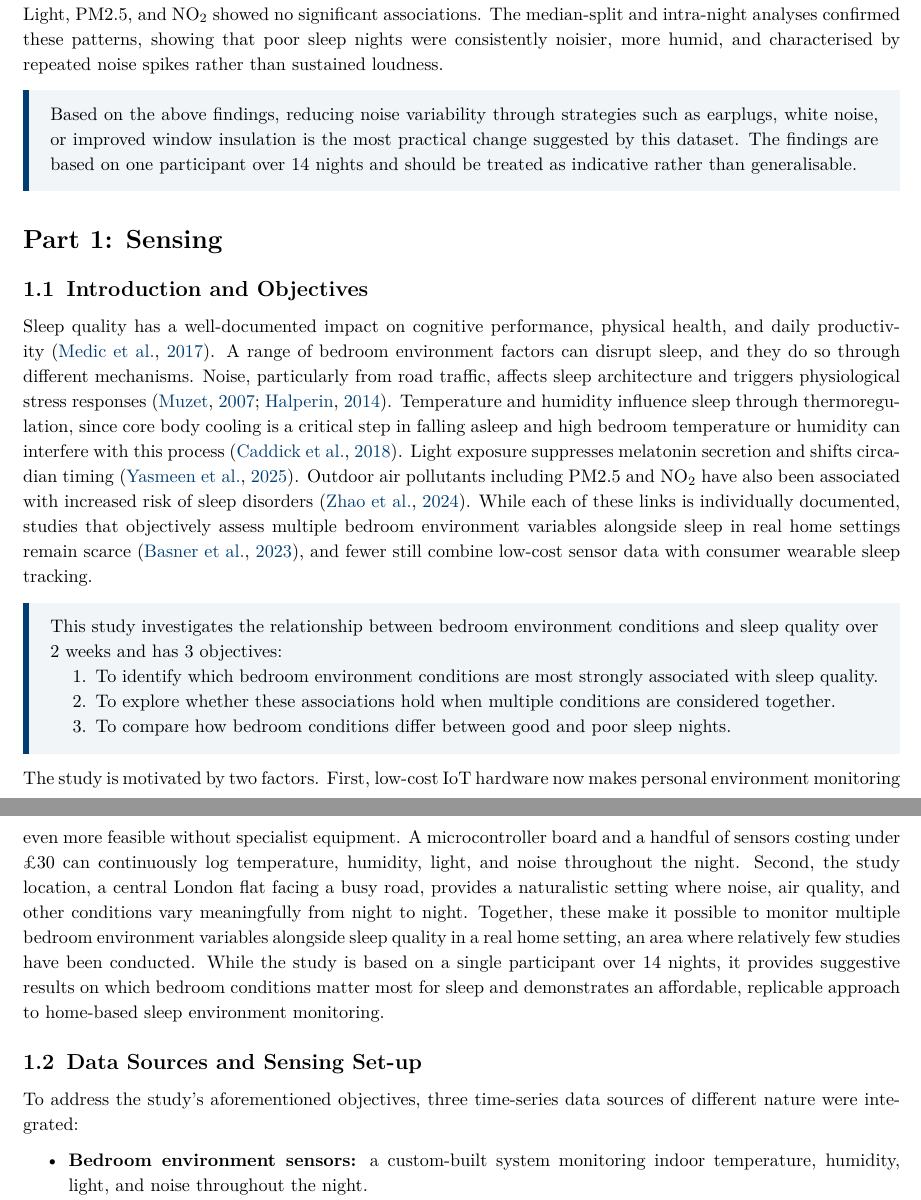
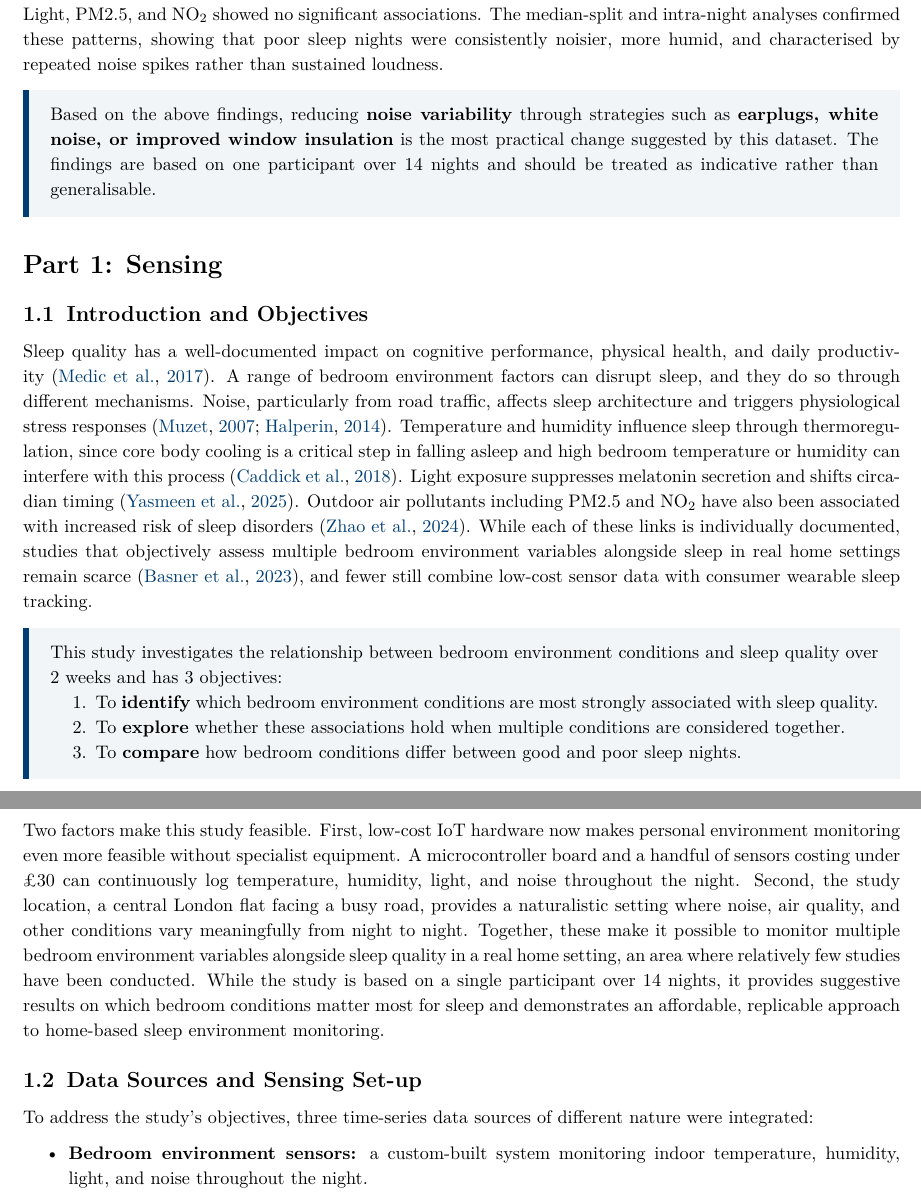
Before and after one commit to ya325icacuk/iot-sleep-environment-coursework, a LaTeX document (report/main.tex): two parts of pages 2 and 3 of 20, joined at a grey line, cut so that both start at the same text. Compiled offline with pdfLaTeX.

Commit message:
Bold key terms in callout boxes, simplify wording

```diff
--- a/report/main.tex
+++ b/report/main.tex
@@ -135,7 +135,7 @@ Across all four analyses, noise variability (the standard deviation of sound rea
   right=8pt,
   sharp corners
 ]
-Based on the above findings, reducing noise variability through strategies such as earplugs, white noise, or improved window insulation is the most practical change suggested by this dataset. The findings are based on one participant over 14 nights and should be treated as indicative rather than generalisable.
+Based on the above findings, reducing \textbf{noise variability} through strategies such as \textbf{earplugs, white noise, or improved window insulation} is the most practical change suggested by this dataset. The findings are based on one participant over 14 nights and should be treated as indicative rather than generalisable.
 \end{tcolorbox}
 
 % ══════════════════════════════════════════════════════════════════════
@@ -162,18 +162,18 @@ Sleep quality has a well-documented impact on cognitive performance, physical he
 ]
 This study investigates the relationship between bedroom environment conditions and sleep quality over 2 weeks and has 3 objectives:
 \begin{enumerate}[nosep]
-    \item To identify which bedroom environment conditions are most strongly associated with sleep quality.
-    \item To explore whether these associations hold when multiple conditions are considered together.
-    \item To compare how bedroom conditions differ between good and poor sleep nights.
+    \item To \textbf{identify} which bedroom environment conditions are most strongly associated with sleep quality.
+    \item To \textbf{explore} whether these associations hold when multiple conditions are considered together.
+    \item To \textbf{compare} how bedroom conditions differ between good and poor sleep nights.
 \end{enumerate}
 \end{tcolorbox}
 
-The study is motivated by two factors. First, low-cost IoT hardware now makes personal environment monitoring even more feasible without specialist equipment. A microcontroller board and a handful of sensors costing under \pounds30 can continuously log temperature, humidity, light, and noise throughout the night. Second, the study location, a central London flat facing a busy road, provides a naturalistic setting where noise, air quality, and other conditions vary meaningfully from night to night. Together, these make it possible to monitor multiple bedroom environment variables alongside sleep quality in a real home setting, an area where relatively few studies have been conducted. While the study is based on a single participant over 14 nights, it provides suggestive results on which bedroom conditions matter most for sleep and demonstrates an affordable, replicable approach to home-based sleep environment monitoring.
+Two factors make this study feasible. First, low-cost IoT hardware now makes personal environment monitoring even more feasible without specialist equipment. A microcontroller board and a handful of sensors costing under \pounds30 can continuously log temperature, humidity, light, and noise throughout the night. Second, the study location, a central London flat facing a busy road, provides a naturalistic setting where noise, air quality, and other conditions vary meaningfully from night to night. Together, these make it possible to monitor multiple bedroom environment variables alongside sleep quality in a real home setting, an area where relatively few studies have been conducted. While the study is based on a single participant over 14 nights, it provides suggestive results on which bedroom conditions matter most for sleep and demonstrates an affordable, replicable approach to home-based sleep environment monitoring.
 
 % ──────────────────────────────────────────────────────────────────────
 \subsection{Data Sources and Sensing Set-up}
 
-To address the study's aforementioned objectives, three time-series data sources of different nature were integrated:
+To address the study's objectives, three time-series data sources of different nature were integrated:
 
 \begin{itemize}[nosep]
     \item \textbf{Bedroom environment sensors:} a custom-built system monitoring indoor temperature, humidity, light, and noise throughout the night.
```
